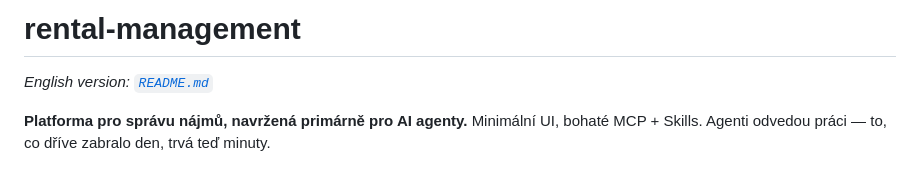
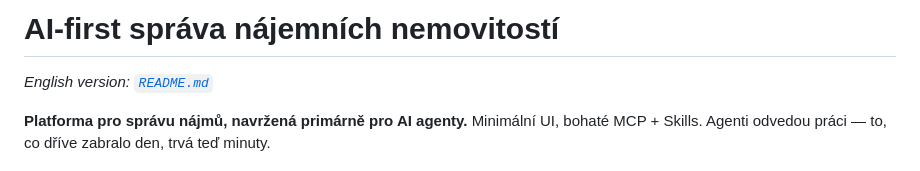
Before and after one commit to davidesner/cz-rental-management, a Markdown page: README_CZ.md, the part around the change. Drawn GitHub-style.

```diff
--- a/README_CZ.md
+++ b/README_CZ.md
@@ -1,4 +1,4 @@
-# rental-management
+# AI-first správa nájemních nemovitostí
 
 *English version: [`README.md`](./README.md)*
 
```
Also changed, not shown: README.md (+1 -1 lines).
